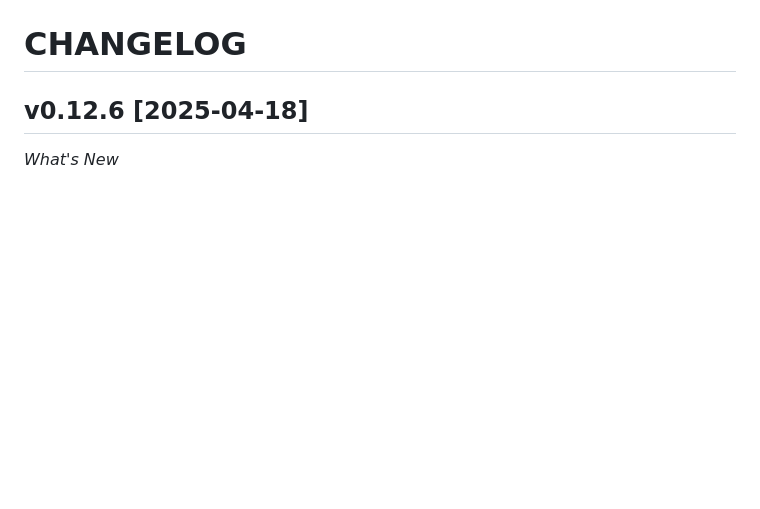
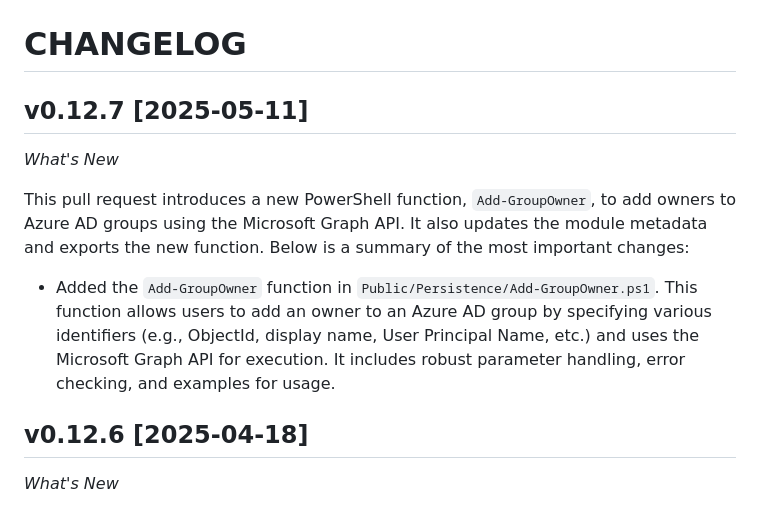
Before and after one commit to azurekid/blackcat, a Markdown page: CHANGELOG.md, the part around the change. Drawn GitHub-style; blank space fills up the shorter version.

Commit message:
Add CHANGELOG entry for v0.12.7 to document the new Add-GroupOwner function for managing Azure AD group ownership

```diff
--- a/CHANGELOG.md
+++ b/CHANGELOG.md
@@ -3,6 +3,14 @@
 ![logo](/.github/media/cateye.png?raw=true)
 
 # CHANGELOG
+
+## v0.12.7 [2025-05-11]
+
+_What's New_
+
+This pull request introduces a new PowerShell function, `Add-GroupOwner`, to add owners to Azure AD groups using the Microsoft Graph API. It also updates the module metadata and exports the new function. Below is a summary of the most important changes:
+
+* Added the `Add-GroupOwner` function in `Public/Persistence/Add-GroupOwner.ps1`. This function allows users to add an owner to an Azure AD group by specifying various identifiers (e.g., ObjectId, display name, User Principal Name, etc.) and uses the Microsoft Graph API for execution. It includes robust parameter handling, error checking, and examples for usage.
 
 ## v0.12.6 [2025-04-18]
 
```
